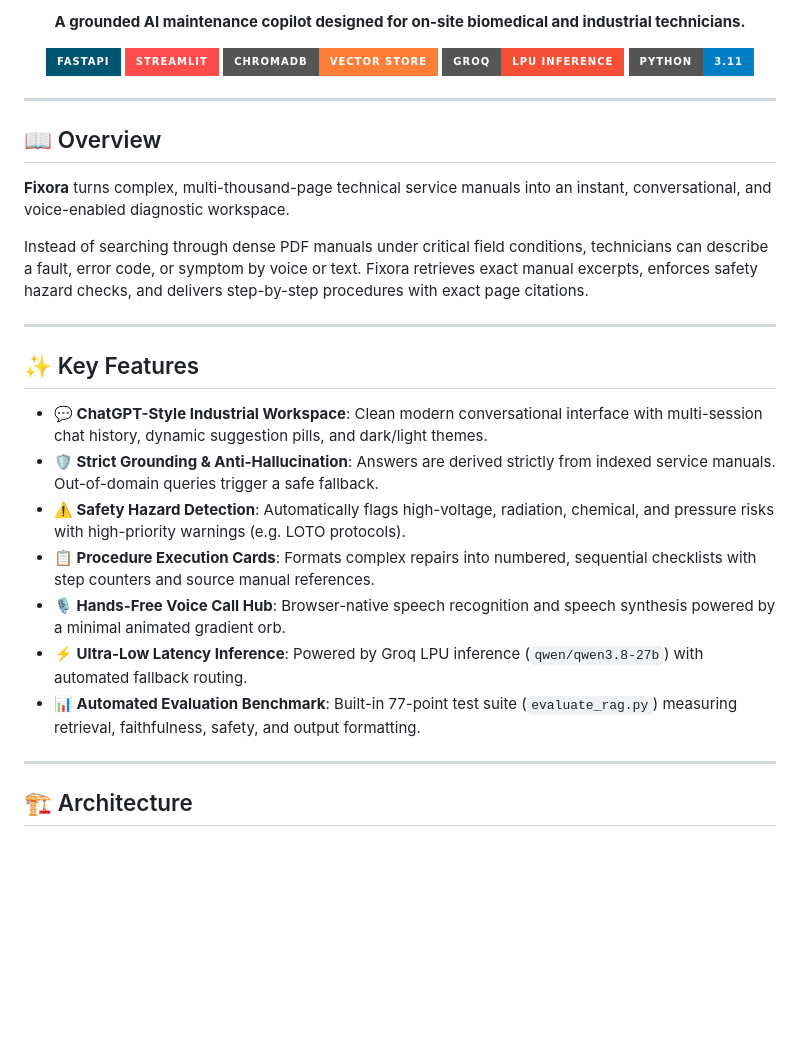
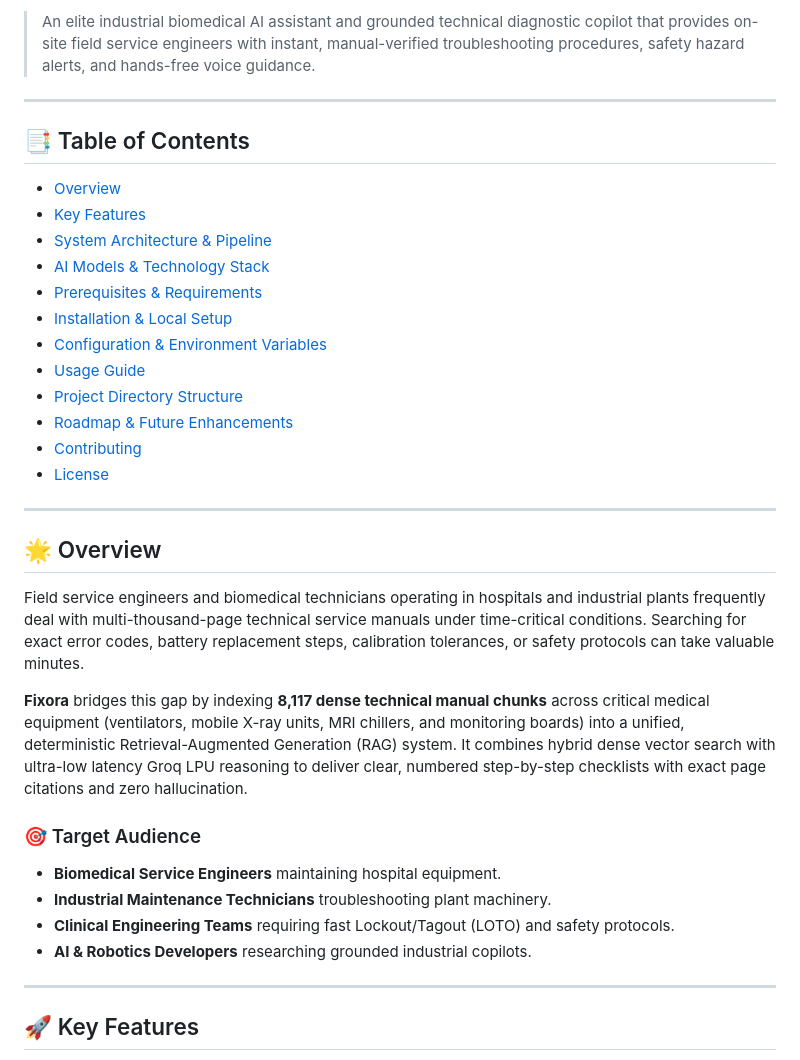
Before and after one commit to mennah29/Fixora, a Markdown page: README.md, the part around one of its changes. Rendered like a GitHub page; badges without logos; blank space fills up the shorter version.

```diff
--- a/README.md
+++ b/README.md
@@ -4,35 +9,37 @@
 
-**A grounded AI maintenance copilot designed for on-site biomedical and industrial technicians.**
-
-[![FastAPI](https://img.shields.io/badge/FastAPI-005571?style=for-the-badge&logo=fastapi)](https://fastapi.tiangolo.com)
-[![Streamlit](https://img.shields.io/badge/Streamlit-FF4B4B?style=for-the-badge&logo=streamlit&logoColor=white)](https://streamlit.io)
-[![ChromaDB](https://img.shields.io/badge/ChromaDB-Vector_Store-orange?style=for-the-badge)](https://www.trychroma.com/)
-[![Groq](https://img.shields.io/badge/Groq-LPU_Inference-f55036?style=for-the-badge)](https://groq.com/)
-[![Python](https://img.shields.io/badge/Python-3.11-blue?style=for-the-badge&logo=python)](https://python.org)
-
-</div>
+> An elite industrial biomedical AI assistant and grounded technical diagnostic copilot that provides on-site field service engineers with instant, manual-verified troubleshooting procedures, safety hazard alerts, and hands-free voice guidance.
 
 ---
 
-## 📖 Overview
-
-**Fixora** turns complex, multi-thousand-page technical service manuals into an instant, conversational, and voice-enabled diagnostic workspace.
-
-Instead of searching through dense PDF manuals under critical field conditions, technicians can describe a fault, error code, or symptom by voice or text. Fixora retrieves exact manual excerpts, enforces safety hazard checks, and delivers step-by-step procedures with exact page citations.
+## 📑 Table of Contents
+- [Overview](#-overview)
+- [Key Features](#-key-features)
+- [System Architecture & Pipeline](#-system-architecture--pipeline)
+- [AI Models & Technology Stack](#-ai-models--technology-stack)
+- [Prerequisites & Requirements](#-prerequisites--requirements)
+- [Installation & Local Setup](#-installation--local-setup)
+- [Configuration & Environment Variables](#-configuration--environment-variables)
+- [Usage Guide](#-usage-guide)
+- [Project Directory Structure](#-project-directory-structure)
+- [Roadmap & Future Enhancements](#-roadmap--future-enhancements)
+- [Contributing](#-contributing)
+- [License](#-license)
 
 ---
 
-## ✨ Key Features
+## 🌟 Overview
 
-- **💬 ChatGPT-Style Industrial Workspace**: Clean modern conversational interface with multi-session chat history, dynamic suggestion pills, and dark/light themes.
-- **🛡️ Strict Grounding & Anti-Hallucination**: Answers are derived strictly from indexed service manuals. Out-of-domain queries trigger a safe fallback.
-- **⚠️ Safety Hazard Detection**: Automatically flags high-voltage, radiation, chemical, and pressure risks with high-priority warnings (e.g. LOTO protocols).
-- **📋 Procedure Execution Cards**: Formats complex repairs into numbered, sequential checklists with step counters and source manual references.
-- **🎙️ Hands-Free Voice Call Hub**: Browser-native speech recognition and speech synthesis powered by a minimal animated gradient orb.
-- **⚡ Ultra-Low Latency Inference**: Powered by Groq LPU inference (`qwen/qwen3.8-27b`) with automated fallback routing.
-- **📊 Automated Evaluation Benchmark**: Built-in 77-point test suite (`evaluate_rag.py`) measuring retrieval, faithfulness, safety, and output formatting.
+Field service engineers and biomedical technicians operating in hospitals and industrial plants frequently deal with multi-thousand-page technical service manuals under time-critical conditions. Searching for exact error codes, battery replacement steps, calibration tolerances, or safety protocols can take valuable minutes.
+
+**Fixora** bridges this gap by indexing **8,117 dense technical manual chunks** across critical medical equipment (ventilators, mobile X-ray units, MRI chillers, and monitoring boards) into a unified, deterministic Retrieval-Augmented Generation (RAG) system. It combines hybrid dense vector search with ultra-low latency Groq LPU reasoning to deliver clear, numbered step-by-step checklists with exact page citations and zero hallucination.
+
+### 🎯 Target Audience
+- **Biomedical Service Engineers** maintaining hospital equipment.
+- **Industrial Maintenance Technicians** troubleshooting plant machinery.
+- **Clinical Engineering Teams** requiring fast Lockout/Tagout (LOTO) and safety protocols.
+- **AI & Robotics Developers** researching grounded industrial copilots.
 
 ---
 
-## 🏗️ Architecture
+## 🚀 Key Features
 
```
Also changed, not shown: other parts of README.md (+227 -98 lines).
